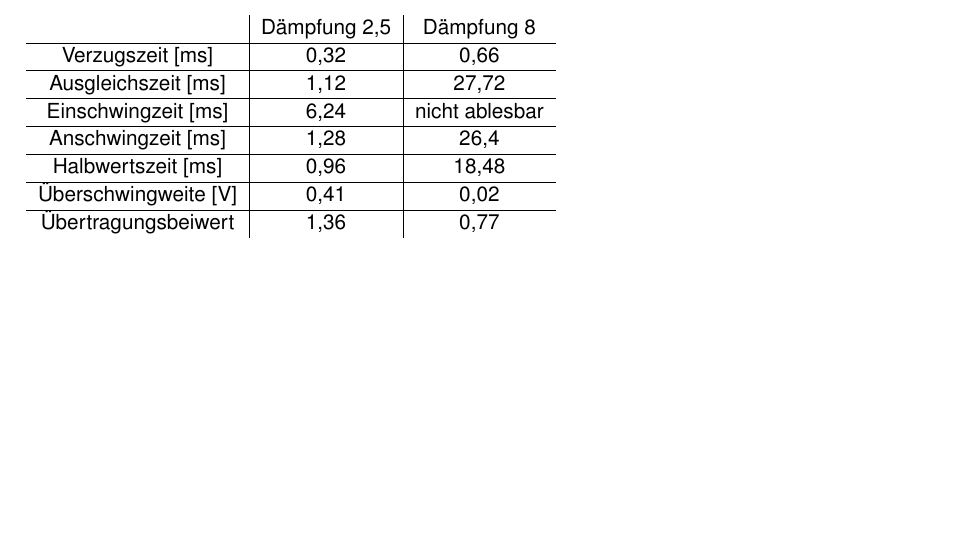
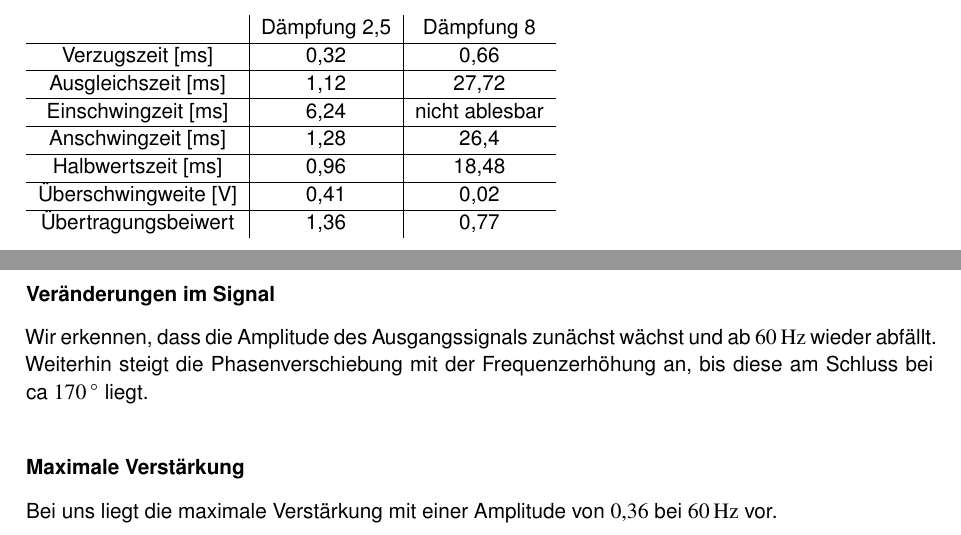
Before and after one commit to 5nickers/Messtechnik-Versuch-Filter, a LaTeX document (Auswertung Filter.tex): part of page 4 of 5 before the commit and two parts of pages 4 and 5 of 5 after it, the two joined at a grey line, cut so that both start at the same text, the shorter picture padded with empty space. Compiled offline with pdfLaTeX.

Commit message:
Fragen beantwortet

```diff
--- a/Auswertung Filter.tex
+++ b/Auswertung Filter.tex
@@ -128,5 +128,18 @@ Halbwertszeit [ms] & 0,96 & 18,48 \\
 \section{Versuch Filter 2}
 
 
+\subsection{Beantwortung der Fragen}
+
+
+\subsubsection*{Veränderungen im Signal}
+
+Wir erkennen, dass die Amplitude des Ausgangssignals zunächst wächst und ab $\unit[60]{Hz}$ wieder abfällt. Weiterhin steigt die Phasenverschiebung mit der Frequenzerhöhung an, bis diese am Schluss bei ca $\unit[170]{^\circ}$ liegt.
+
+
+\subsubsection*{Maximale Verstärkung}
+
+Bei uns liegt die maximale Verstärkung mit einer Amplitude von $0,36$ bei $\unit[60]{Hz}$ vor.
+
+
 
 \end{document}
```
